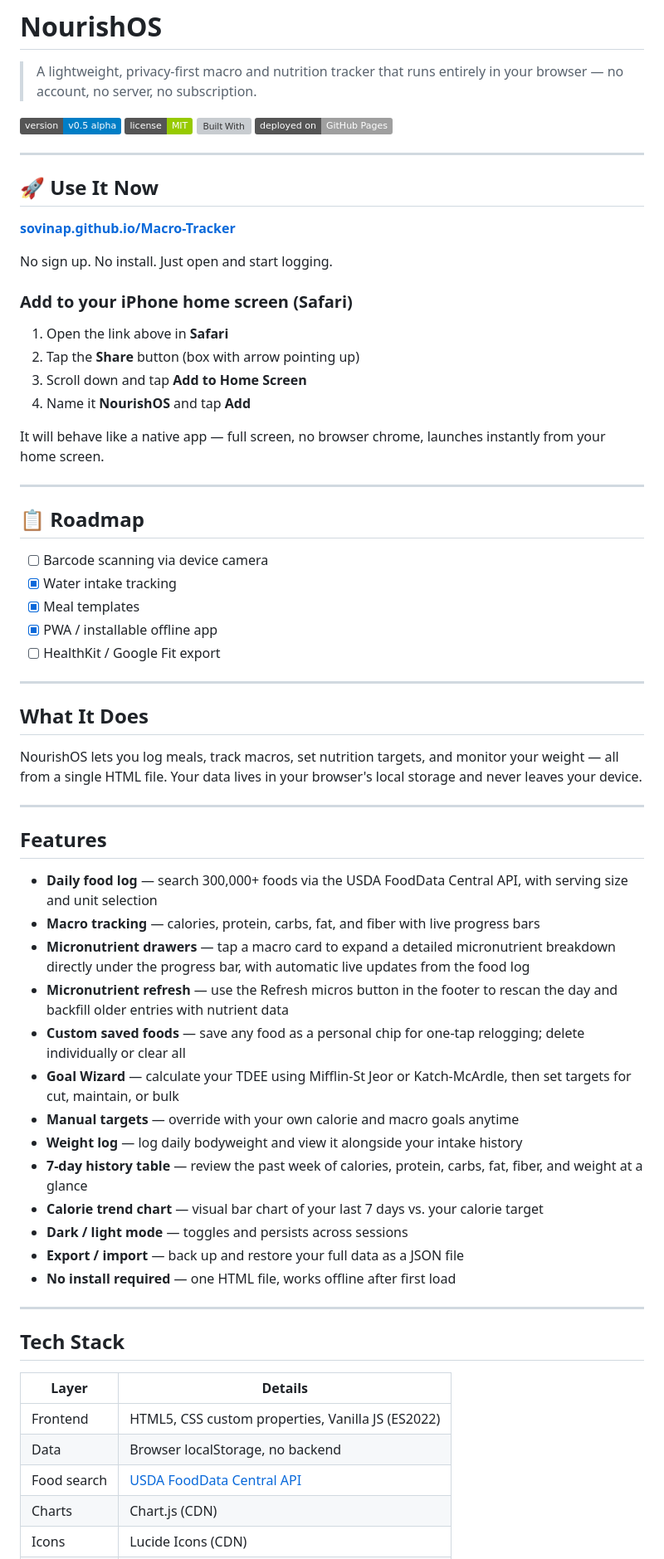
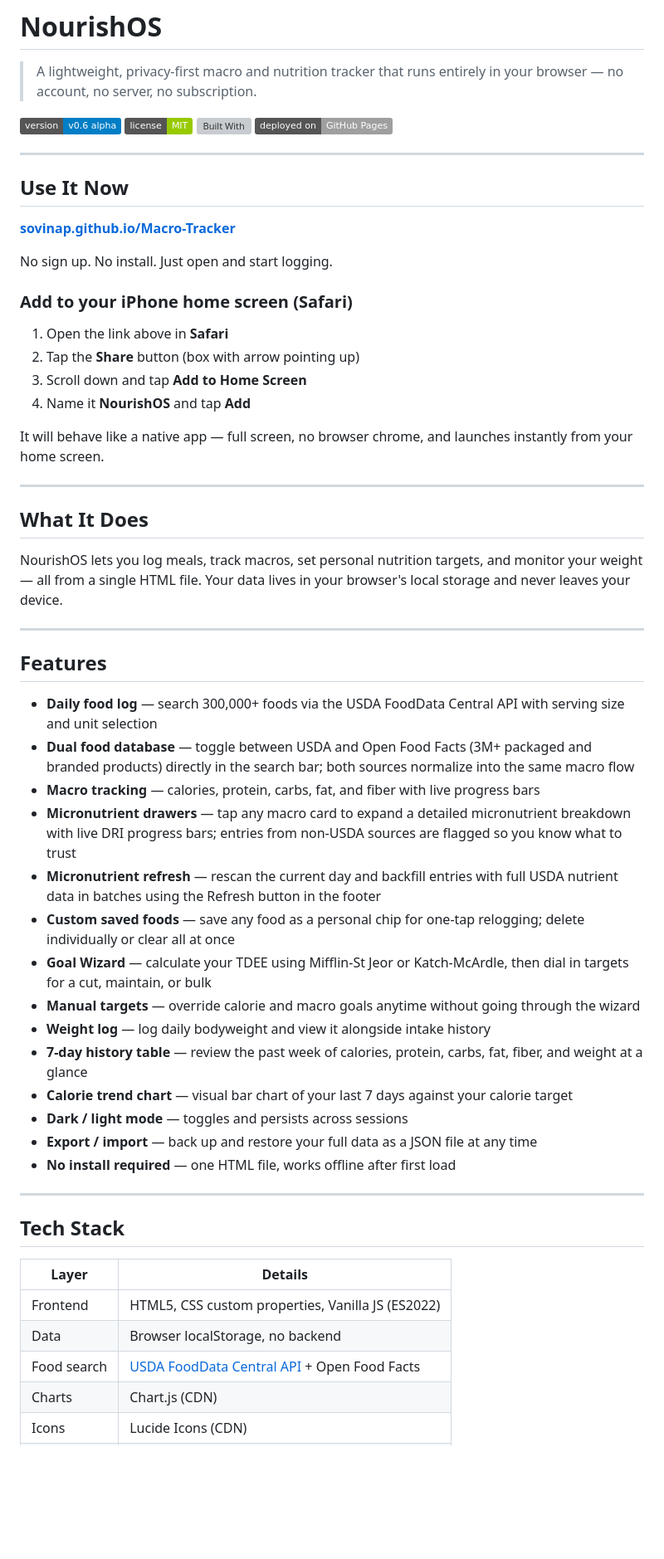
Before and after one commit to sovinaP/Macro-Tracker, a Markdown page: README.md, the part around one of its changes. Shown at 83% size. Rendered like a GitHub page; badges without logos; blank space fills up the shorter version; grey boxes are pictures that could not be loaded.

Commit message:
Update README for version 0.6 alpha
Updated version number and added new features in the README.

```diff
--- a/README.md
+++ b/README.md
@@ -2,14 +2,14 @@
 
 > A lightweight, privacy-first macro and nutrition tracker that runs entirely in your browser — no account, no server, no subscription.
 
-[![Version](https://img.shields.io/badge/version-v0.5%20alpha-blue)](https://github.com/sovinap/Macro-Tracker)
+[![Version](https://img.shields.io/badge/version-v0.6%20alpha-blue)](https://github.com/sovinap/Macro-Tracker)
 [![License](https://img.shields.io/badge/license-MIT-green)](https://choosealicense.com/licenses/mit/)
 [![Built With](https://img.shields.io/badge/built%20with-HTML%20%2F%20CSS%20%2F%20Vanilla%20JS-orange)](https://developer.mozilla.org)
 [![Deployment](https://img.shields.io/badge/deployed%20on-GitHub%20Pages-lightgrey)](https://pages.github.com)
 
 ---
 
-## 🚀 Use It Now
+## Use It Now
 
 **[sovinap.github.io/Macro-Tracker](https://sovinap.github.io/Macro-Tracker/)**
 
@@ -21,40 +21,31 @@ No sign up. No install. Just open and start logging.
 3. Scroll down and tap **Add to Home Screen**
 4. Name it **NourishOS** and tap **Add**
 
-It will behave like a native app — full screen, no browser chrome, launches instantly from your home screen.
-
----
-
-## 📋 Roadmap
-
-- [ ] Barcode scanning via device camera
-- [x] Water intake tracking
-- [x] Meal templates
-- [x] PWA / installable offline app
-- [ ] HealthKit / Google Fit export
+It will behave like a native app — full screen, no browser chrome, and launches instantly from your home screen.
 
 ---
 
 ## What It Does
 
-NourishOS lets you log meals, track macros, set nutrition targets, and monitor your weight — all from a single HTML file. Your data lives in your browser's local storage and never leaves your device.
+NourishOS lets you log meals, track macros, set personal nutrition targets, and monitor your weight — all from a single HTML file. Your data lives in your browser's local storage and never leaves your device.
 
 ---
 
 ## Features
 
-- **Daily food log** — search 300,000+ foods via the USDA FoodData Central API, with serving size and unit selection
+- **Daily food log** — search 300,000+ foods via the USDA FoodData Central API with serving size and unit selection
+- **Dual food database** — toggle between USDA and Open Food Facts (3M+ packaged and branded products) directly in the search bar; both sources normalize into the same macro flow
 - **Macro tracking** — calories, protein, carbs, fat, and fiber with live progress bars
-- **Micronutrient drawers** — tap a macro card to expand a detailed micronutrient breakdown directly under the progress bar, with automatic live updates from the food log
-- **Micronutrient refresh** — use the Refresh micros button in the footer to rescan the day and backfill older entries with nutrient data
-- **Custom saved foods** — save any food as a personal chip for one-tap relogging; delete individually or clear all
-- **Goal Wizard** — calculate your TDEE using Mifflin-St Jeor or Katch-McArdle, then set targets for cut, maintain, or bulk
-- **Manual targets** — override with your own calorie and macro goals anytime
-- **Weight log** — log daily bodyweight and view it alongside your intake history
+- **Micronutrient drawers** — tap any macro card to expand a detailed micronutrient breakdown with live DRI progress bars; entries from non-USDA sources are flagged so you know what to trust
+- **Micronutrient refresh** — rescan the current day and backfill entries with full USDA nutrient data in batches using the Refresh button in the footer
+- **Custom saved foods** — save any food as a personal chip for one-tap relogging; delete individually or clear all at once
+- **Goal Wizard** — calculate your TDEE using Mifflin-St Jeor or Katch-McArdle, then dial in targets for a cut, maintain, or bulk
+- **Manual targets** — override calorie and macro goals anytime without going through the wizard
+- **Weight log** — log daily bodyweight and view it alongside intake history
 - **7-day history table** — review the past week of calories, protein, carbs, fat, fiber, and weight at a glance
-- **Calorie trend chart** — visual bar chart of your last 7 days vs. your calorie target
+- **Calorie trend chart** — visual bar chart of your last 7 days against your calorie target
 - **Dark / light mode** — toggles and persists across sessions
-- **Export / import** — back up and restore your full data as a JSON file
+- **Export / import** — back up and restore your full data as a JSON file at any time
 - **No install required** — one HTML file, works offline after first load
 
 ---
@@ -65,7 +56,7 @@ NourishOS lets you log meals, track macros, set nutrition targets, and monitor y
 |---|---|
 | Frontend | HTML5, CSS custom properties, Vanilla JS (ES2022) |
 | Data | Browser localStorage, no backend |
-| Food search | [USDA FoodData Central API](https://fdc.nal.usda.gov/) |
+| Food search | [USDA FoodData Central API](https://fdc.nal.usda.gov/) + Open Food Facts |
 | Charts | Chart.js (CDN) |
 | Icons | Lucide Icons (CDN) |
 | Hosting | GitHub Pages |
```
Also changed, not shown: other parts of README.md (+32 -11 lines).
